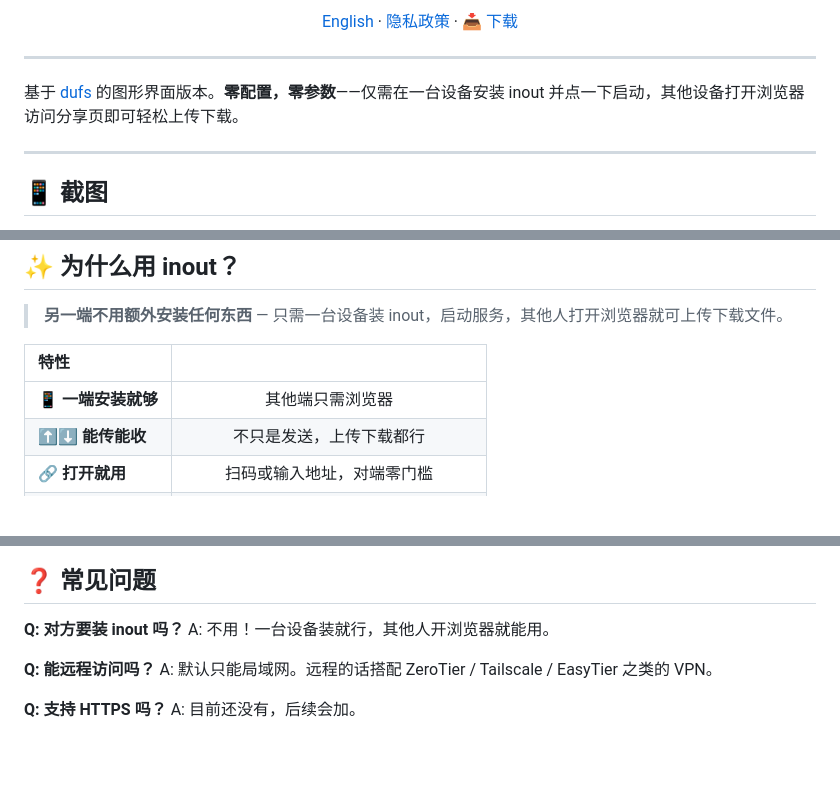
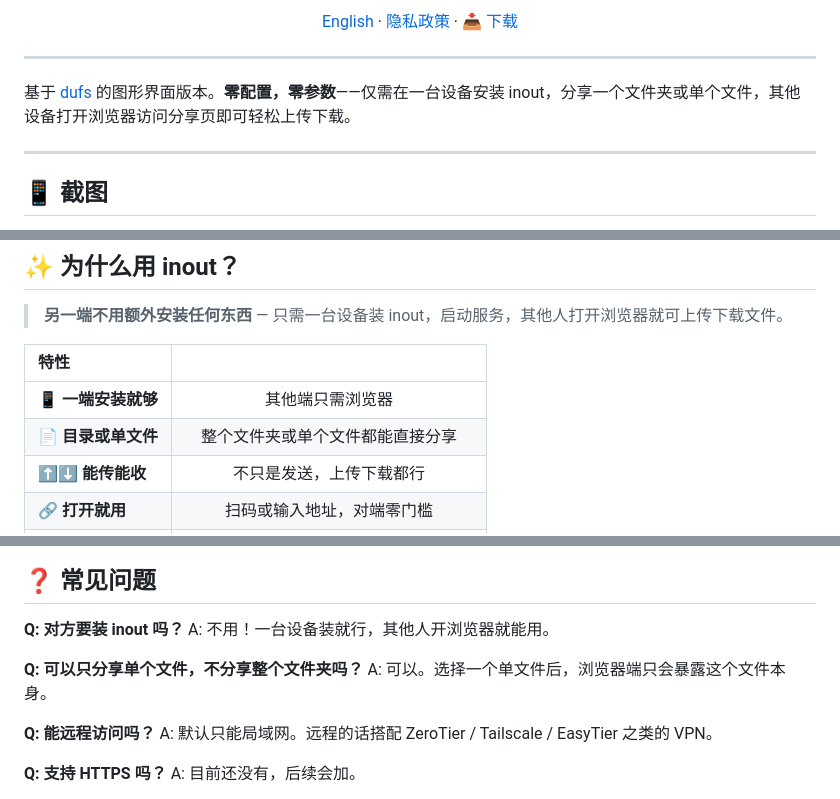
Before and after one commit to zocs/inout, a Markdown page: README_zh.md, 3 parts joined by grey strips. GitHub-like rendering; blank space fills up the shorter version.

```diff
--- a/README_zh.md
+++ b/README_zh.md
@@ -21,7 +21,7 @@
 
 ---
 
-基于 [dufs](https://github.com/sigoden/dufs) 的图形界面版本。**零配置，零参数**——仅需在一台设备安装 inout 并点一下启动，其他设备打开浏览器访问分享页即可轻松上传下载。
+基于 [dufs](https://github.com/sigoden/dufs) 的图形界面版本。**零配置，零参数**——仅需在一台设备安装 inout，分享一个文件夹或单个文件，其他设备打开浏览器访问分享页即可轻松上传下载。
 
 ---
 
@@ -38,6 +38,7 @@
 | 特性 | |
 |:---|:---:|
 | 📱 **一端安装就够** | 其他端只需浏览器 |
+| 📄 **目录或单文件** | 整个文件夹或单个文件都能直接分享 |
 | ⬆️⬇️ **能传能收** | 不只是发送，上传下载都行 |
 | 🔗 **打开就用** | 扫码或输入地址，对端零门槛 |
 | 🔐 **安全可控** | 可选密码认证、CORS 控制 |
@@ -156,6 +159,9 @@ xattr -d com.apple.quarantine inout.app
 
 **Q: 对方要装 inout 吗？**
 A: 不用！一台设备装就行，其他人开浏览器就能用。
+
+**Q: 可以只分享单个文件，不分享整个文件夹吗？**
+A: 可以。选择一个单文件后，浏览器端只会暴露这个文件本身。
 
 **Q: 能远程访问吗？**
 A: 默认只能局域网。远程的话搭配 ZeroTier / Tailscale / EasyTier 之类的 VPN。
```
Also changed, not shown: other parts of README_zh.md (+4 -0 lines), README.md (+10 -1 lines).
